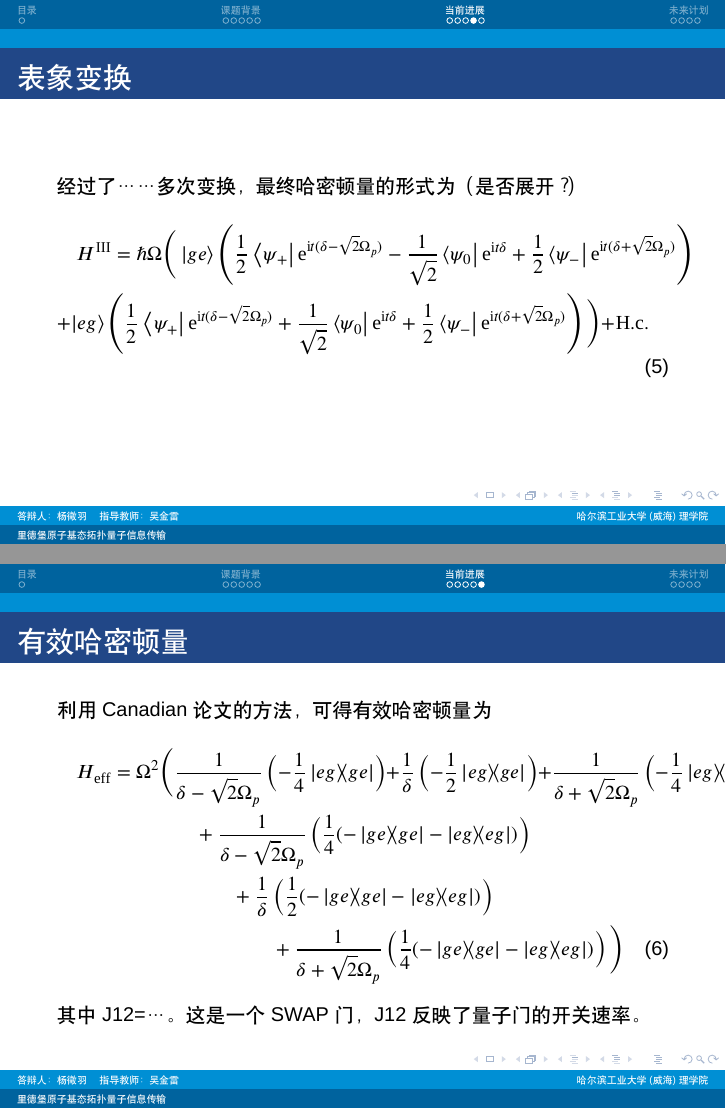
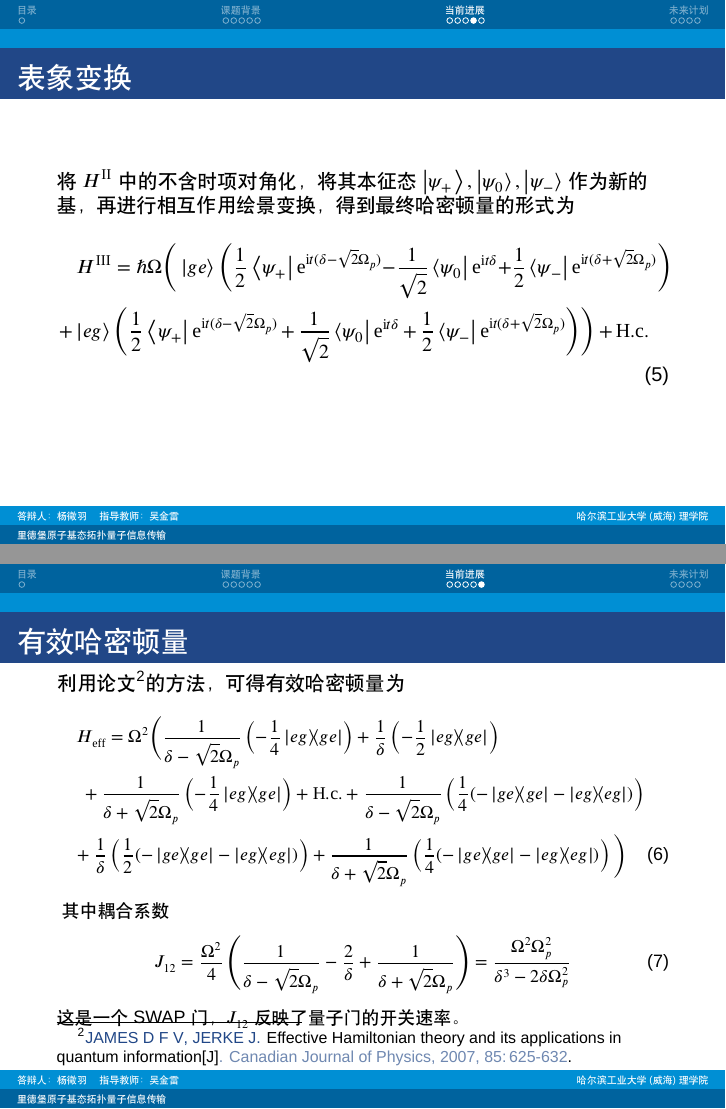
Before and after one commit to y56math/thesis-bachelor-major, LaTeX slides (opening-silde/slides.tex): pages 11 and 12 of 16, joined at a grey line. Compiled offline with XeLaTeX; a missing font is replaced by an installed copy or a similar font.

Commit message:
添加内容

```diff
--- a/opening-silde/slides.tex
+++ b/opening-silde/slides.tex
@@ -1,13 +1,12 @@
 \documentclass[10pt,aspectratio=43]{beamer}
-
 \usetheme{Berlin}
-\usecolortheme{sustech}
 
 \usepackage{amsmath,bm,amsfonts,amssymb,enumerate,graphicx,animate,epsfig,bbm,calc,color,ifthen,capt-of,multimedia}
 \usepackage{fancybox,xcolor,booktabs,colortbl}
 \usepackage{physics}
-\usepackage{../mycommand} % 我惯用的命令，在本project中，存储在本文件的父文件夹
+\usepackage{../mycommand}%我惯用的命令，在本project中，存储在本文件的父文件夹
 
+\usefonttheme{professionalfonts}
 \usepackage[UTF8,fontset=none,scheme=chinese]{ctex}
 \setmainfont{Times}
 \setsansfont{Arial}
@@ -15,10 +14,10 @@
 \setCJKmainfont{SimSun}[BoldFont=SimHei,ItalicFont=KaiTi]
 \setCJKsansfont{SimHei}
 \setCJKmonofont{Microsoft YaHei}
-\usefonttheme{professionalfonts}
 \usepackage{unicode-math}
 \setmathfont{XITS Math}
 
+\usecolortheme{sustech}
 \definecolor{mygreen}{rgb}{0,0.6,0}
 \definecolor{mymauve}{rgb}{0.58,0,0.82}
 \definecolor{mygray}{gray}{.9}
@@ -44,6 +43,8 @@
 	% identifierstyle=\color{red},
 	language=c
 }
+
+\setbeamertemplate{sidebar right}{}%去掉默认添加的navigarion symbols
 
 \usepackage[backend=biber,bibstyle=gb7714-2015,citestyle=verbose]{biblatex}
 \addbibresource{../reference.bib}
@@ -134,21 +135,26 @@ H^{\mathrm{II}}=\hbar(\Omega_1\eit{\delta}\ketbra{ge}{re}
 
 \end{frame}
 \begin{frame}{表象变换}
-经过了……多次变换，最终哈密顿量的形式为（是否展开？）
+将$ H^{\mathrm{II}} $中的不含时项对角化，将其本征态$ \ket{\psi_+},\ket{\psi_0},\ket{\psi_-} $作为新的基，再进行相互作用绘景变换，得到最终哈密顿量的形式为
 \begin{multline}
-H^{\mathrm{III}}=\hbar\Omega\Bigg(\ket{ge}\left(\frac{1}{2}\bra{\psi_+}\mathrm{e}^{\mathrm{i}t(\delta-\sqrt{2}\Omega_p)}-\frac{1}{\sqrt{2}}\bra{\psi_0}\eit{\delta}+\frac{1}{2}\bra{\psi_-}\eit{(\delta+\sqrt{2}\Omega_p)}\right)\\
-+\ket{eg}\left(\frac{1}{2}\bra{\psi_+}\mathrm{e}^{\mathrm{i}t(\delta-\sqrt{2}\Omega_p)}+\frac{1}{\sqrt{2}}\bra{\psi_0}\eit{\delta}+\frac{1}{2}\bra{\psi_-}\eit{(\delta+\sqrt{2}\Omega_p)}\right)\Bigg)+\hc
+H^{\mathrm{III}}=\hbar\Omega\Bigg(\ket{ge}\Bigg(\frac{1}{2}\bra{\psi_+}\mathrm{e}^{\mathrm{i}t(\delta-\sqrt{2}\Omega_p)}-\frac{1}{\sqrt{2}}\bra{\psi_0}\eit{\delta}+\frac{1}{2}\bra{\psi_-}\eit{(\delta+\sqrt{2}\Omega_p)}\Bigg)\\
++\ket{eg}\Bigg(\frac{1}{2}\bra{\psi_+}\mathrm{e}^{\mathrm{i}t(\delta-\sqrt{2}\Omega_p)}+\frac{1}{\sqrt{2}}\bra{\psi_0}\eit{\delta}+\frac{1}{2}\bra{\psi_-}\eit{(\delta+\sqrt{2}\Omega_p)}\Bigg)\Bigg)+\hc
 \end{multline}
 \end{frame}
 \begin{frame}{有效哈密顿量}
-利用Canadian论文的方法，可得有效哈密顿量为
-\begin{multline}
-H_{\eff}=\Omega^2\Bigg(\frac{1}{\delta-\sqrt{2}\Omega_p}\left(-\frac{1}{4}\ketbra{eg}{ge}\right)+\frac{1}{\delta}\left(-\frac{1}{2}\ketbra{eg}{ge}\right)+\frac{1}{\delta+\sqrt{2}\Omega_p}\left(-\frac{1}{4}\ketbra{eg}{ge}\right)+\hc\\
+利用论文\footcite{James2007EffectiveHT}的方法，可得有效哈密顿量为
+\small{\begin{multline}
+H_{\eff}=\Omega^2\Bigg(\frac{1}{\delta-\sqrt{2}\Omega_p}\left(-\frac{1}{4}\ketbra{eg}{ge}\right)+\frac{1}{\delta}\left(-\frac{1}{2}\ketbra{eg}{ge}\right)\\
++\frac{1}{\delta+\sqrt{2}\Omega_p}\left(-\frac{1}{4}\ketbra{eg}{ge}\right)+\hc
 +\frac{1}{\delta-\sqrt{2}\Omega_p}\left(\frac{1}{4}(-\ketbra{ge}{ge}-\ketbra{eg}{eg})\right)\\
-+\frac{1}{\delta}\left(\frac{1}{2}(-\ketbra{ge}{ge}-\ketbra{eg}{eg})\right)\\
++\frac{1}{\delta}\left(\frac{1}{2}(-\ketbra{ge}{ge}-\ketbra{eg}{eg})\right)
 +\frac{1}{\delta+\sqrt{2}\Omega_p}\left(\frac{1}{4}(-\ketbra{ge}{ge}-\ketbra{eg}{eg})\right)\Bigg)
-\end{multline}
-其中J12=…。这是一个SWAP门，J12反映了量子门的开关速率。
+\end{multline}}
+其中耦合系数
+\begin{equation}
+J_{12}=\frac{\Omega^2}{4}\left(\frac{1}{\delta-\sqrt{2}\Omega_p}-\frac{2}{\delta}+\frac{1}{\delta+\sqrt{2}\Omega_p}\right)=\frac{\Omega^2\Omega_p^2}{\delta^3-2\delta\Omega_p^2}
+\end{equation}
+这是一个SWAP门，$ J_{12} $反映了量子门的开关速率。
 \end{frame}
 \section{未来计划}
 \begin{frame}{快速SWAP门}
```
Also changed, not shown: opening-silde/slides.pdf, opening-silde/slides.tex (4 more changed lines).
